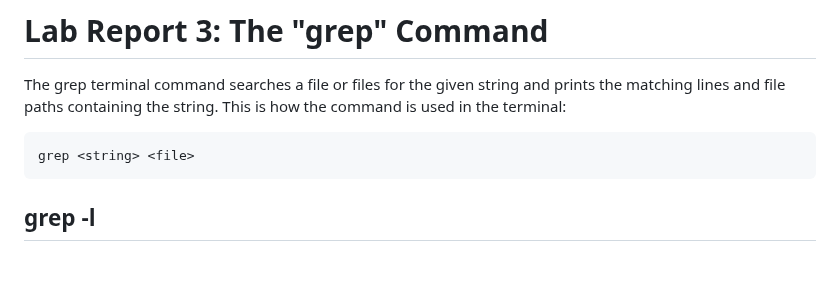
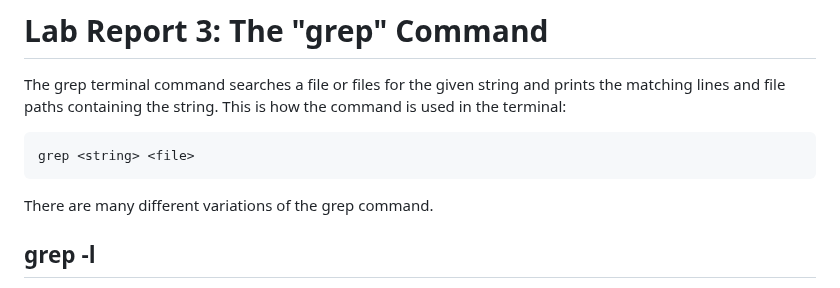
Before and after one commit to ejnguyen1/cse15L-lab-report, a Markdown page: lab-report3.md, the part around the change. Rendered like a GitHub page; blank space fills up the shorter version.

````diff
--- a/lab-report3.md
+++ b/lab-report3.md
@@ -3,6 +3,7 @@ The grep terminal command searches a file or files for the given string and prin
 ```
 grep <string> <file>
 ```
+There are many different variations of the grep command.
 ## grep -l
 When used in the terminal, the command `grep -l` searches a file or files for the given string and returns the file path of the file containing the string.
 
````
